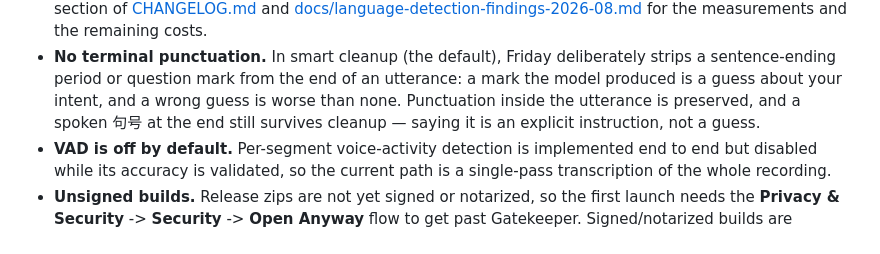
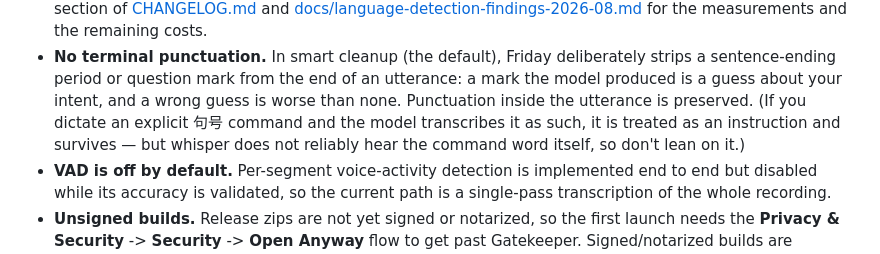
Before and after one commit to FlyingFSR/friday, a Markdown page: README.md, the part around the change. Rendered like a GitHub page.

```diff
--- a/README.md
+++ b/README.md
@@ -123,9 +123,10 @@ current state:
 - **No terminal punctuation.** In smart cleanup (the default), Friday
   deliberately strips a sentence-ending period or question mark from the end of
   an utterance: a mark the model produced is a guess about your intent, and a
-  wrong guess is worse than none. Punctuation inside the utterance is preserved,
-  and a spoken 句号 at the end still survives cleanup — saying it is an explicit
-  instruction, not a guess.
+  wrong guess is worse than none. Punctuation inside the utterance is preserved.
+  (If you dictate an explicit 句号 command and the model transcribes it as such,
+  it is treated as an instruction and survives — but whisper does not reliably
+  hear the command word itself, so don't lean on it.)
 - **VAD is off by default.** Per-segment voice-activity detection is implemented
   end to end but disabled while its accuracy is validated, so the current path is
   a single-pass transcription of the whole recording.
```
Also changed, not shown: CHANGELOG.md (+5 -4 lines).
